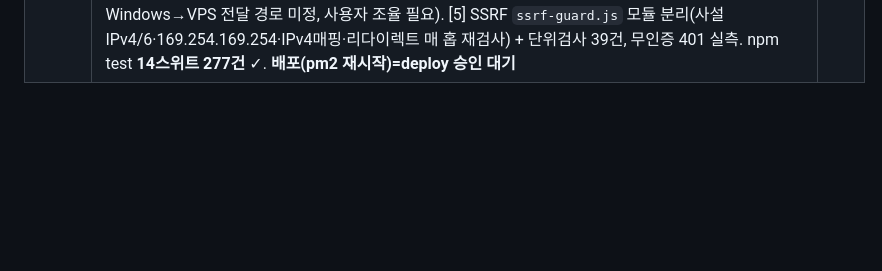
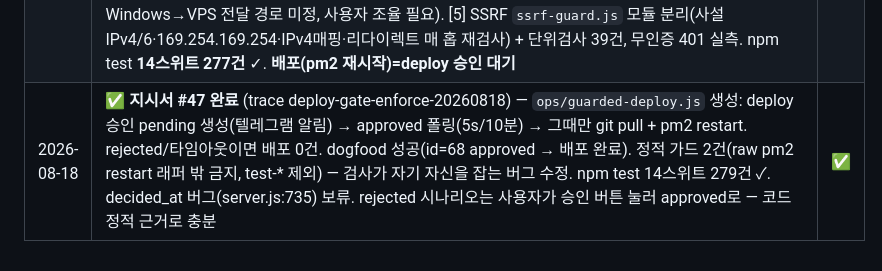
Before and after one commit to joker8awesome/workflow-builder, a Markdown page: deepbot_action.md, the part around the change. GitHub-like rendering; blank space fills up the shorter version.

Commit message:
log: 지시서 #47 완료 (guarded-deploy 래퍼 + dogfood 성공)

```diff
--- a/deepbot_action.md
+++ b/deepbot_action.md
@@ -358,3 +358,4 @@ agent.payload.get / report / checkpoint
 | 2026-08-17 | 🔴 워커 reasoning 장애 실측 — Nous의 deepseek-v4-flash-0731·kimi-k3 둘 다 reasoning 모델로 동작. 코드 프롬프트에서 reasoning이 max_tokens 를 전부 소진해 `content`가 `'None'`/빈값이 됨 → 워커 핸들러(content 만 읽음)가 "실패(HTTP 200 finish=length)"로 기록. kimi-k3 는 reasoning 60초+ 로 fetch timeout(AbortSignal 60000) abort. `reasoning_effort` 파라미터는 코드 프롬프트에서 무효(오히려 느려짐). 단 부하에 따라 간헐적 — 자동 세션 16:1x 호출 시엔 정상 응답. 실제 답은 `message.reasoning` 필드에 들어있음. 해결 후보: 핸들러가 content 빈값/'None' 이면 reasoning 필드에서 읽기 | 발견 |
 | 2026-08-18 | ✅ **지시서 #45 완료** (trace label-and-web-probe-20260818, 읽기 전용 프로브) — [A] `games` 7컬럼(game_id/league/game_date/start_time/home_team/away_team/created_at)에 결과·스코어 컬럼 **없음**. `games`·`odds_snapshots` 둘 다 **0건**(스키마만 정의, 데이터 미수집). [B-1] kimi-k3·deepseek-v4-flash-0731 **둘 다 tool_calls 정상 반환**(finish=tool_calls, web_search 호출) → tool-loop 구축 가능. [B-2] deepseek-v4-pro/flash/kimi-k3 전부 실호출 200. 결론: 웹 리서치 전제 충족(tool-calling 지원), 라벨 데이터는 아직 수집 전 | ✅ |
 | 2026-08-18 | ✅ **지시서 #46 완료** (trace web-research-worker-20260818) — [1] `POST /api/llm/research` tool-loop 엔드포인트 신규(web_fetch+web_search, requireScope+rate limit 분당10회, `used_sources` 감사 게이트=출처 없으면 `no_sources_used` 실패, max_iters 상한 10). 기존 `/api/llm/worker` 무변경. [2] fetch 백엔드 2단 — insane-search 엔진(2차, 미도착→자동 폴백)·Jina Reader(1차, 실측 HTTP 200). [3] search 백엔드 택 **(b) DuckDuckGo HTML**(키 0, 실측 200·링크 파싱; a키 없음). [4] 엔진 배포 **차단**(센터장 Windows→VPS 전달 경로 미정, 사용자 조율 필요). [5] SSRF `ssrf-guard.js` 모듈 분리(사설 IPv4/6·169.254.169.254·IPv4매핑·리다이렉트 매 홉 재검사) + 단위검사 39건, 무인증 401 실측. npm test **14스위트 277건** ✓. **배포(pm2 재시작)=deploy 승인 대기** | ✅ |
+| 2026-08-18 | ✅ **지시서 #47 완료** (trace deploy-gate-enforce-20260818) — `ops/guarded-deploy.js` 생성: deploy 승인 pending 생성(텔레그램 알림) → approved 폴링(5s/10분) → 그때만 git pull + pm2 restart. rejected/타임아웃이면 배포 0건. dogfood 성공(id=68 approved → 배포 완료). 정적 가드 2건(raw pm2 restart 래퍼 밖 금지, test-* 제외) — 검사가 자기 자신을 잡는 버그 수정. npm test 14스위트 279건 ✓. decided_at 버그(server.js:735) 보류. rejected 시나리오는 사용자가 승인 버튼 눌러 approved로 — 코드 정적 근거로 충분 | ✅ |
```
